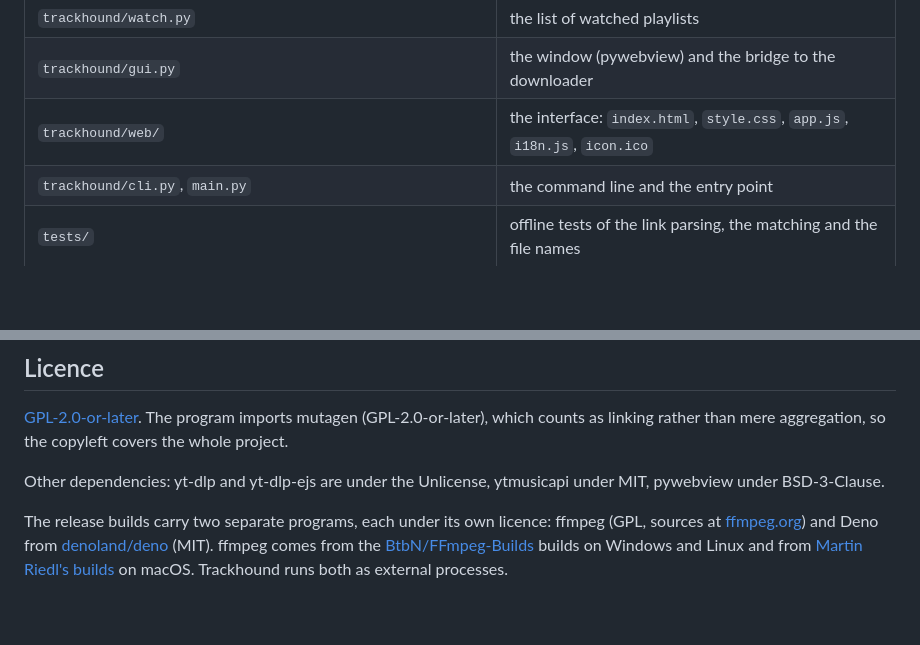
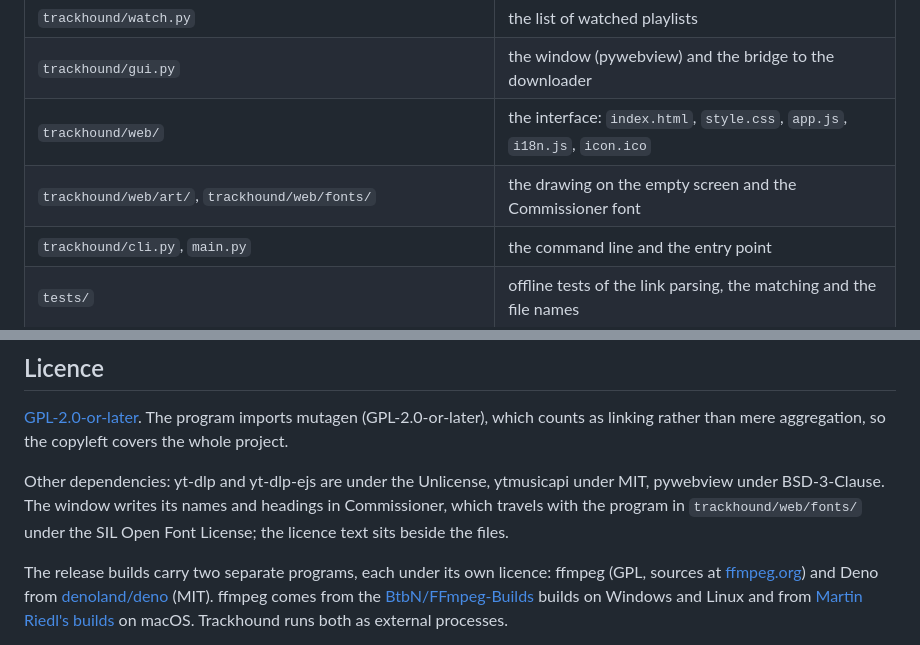
Before and after one commit to mojave333/trackhound, a Markdown page: README.md, 2 parts joined by grey strips. GitHub-like rendering; blank space fills up the shorter version.

Commit message:
Name the bundled font and drawing in the README
Co-Authored-By: Claude Opus 5 <noreply@anthropic.com>

```diff
--- a/README.md
+++ b/README.md
@@ -533,6 +533,7 @@ The rest of `trackhound/` is the program built on top of it.
 | `trackhound/watch.py` | the list of watched playlists |
 | `trackhound/gui.py` | the window (pywebview) and the bridge to the downloader |
 | `trackhound/web/` | the interface: `index.html`, `style.css`, `app.js`, `i18n.js`, `icon.ico` |
+| `trackhound/web/art/`, `trackhound/web/fonts/` | the drawing on the empty screen and the Commissioner font |
 | `trackhound/cli.py`, `main.py` | the command line and the entry point |
 | `tests/` | offline tests of the link parsing, the matching and the file names |
 | `trackhound.spec`, `scripts/fetch-vendor.ps1` | building the exe |
@@ -546,7 +547,9 @@ The rest of `trackhound/` is the program built on top of it.
 linking rather than mere aggregation, so the copyleft covers the whole project.
 
 Other dependencies: yt-dlp and yt-dlp-ejs are under the Unlicense, ytmusicapi under MIT,
-pywebview under BSD-3-Clause.
+pywebview under BSD-3-Clause. The window writes its names and headings in Commissioner, which
+travels with the program in `trackhound/web/fonts/` under the SIL Open Font License; the
+licence text sits beside the files.
 
 The release builds carry two separate programs, each under its own licence: ffmpeg (GPL,
 sources at [ffmpeg.org](https://ffmpeg.org/download.html)) and Deno from
```
